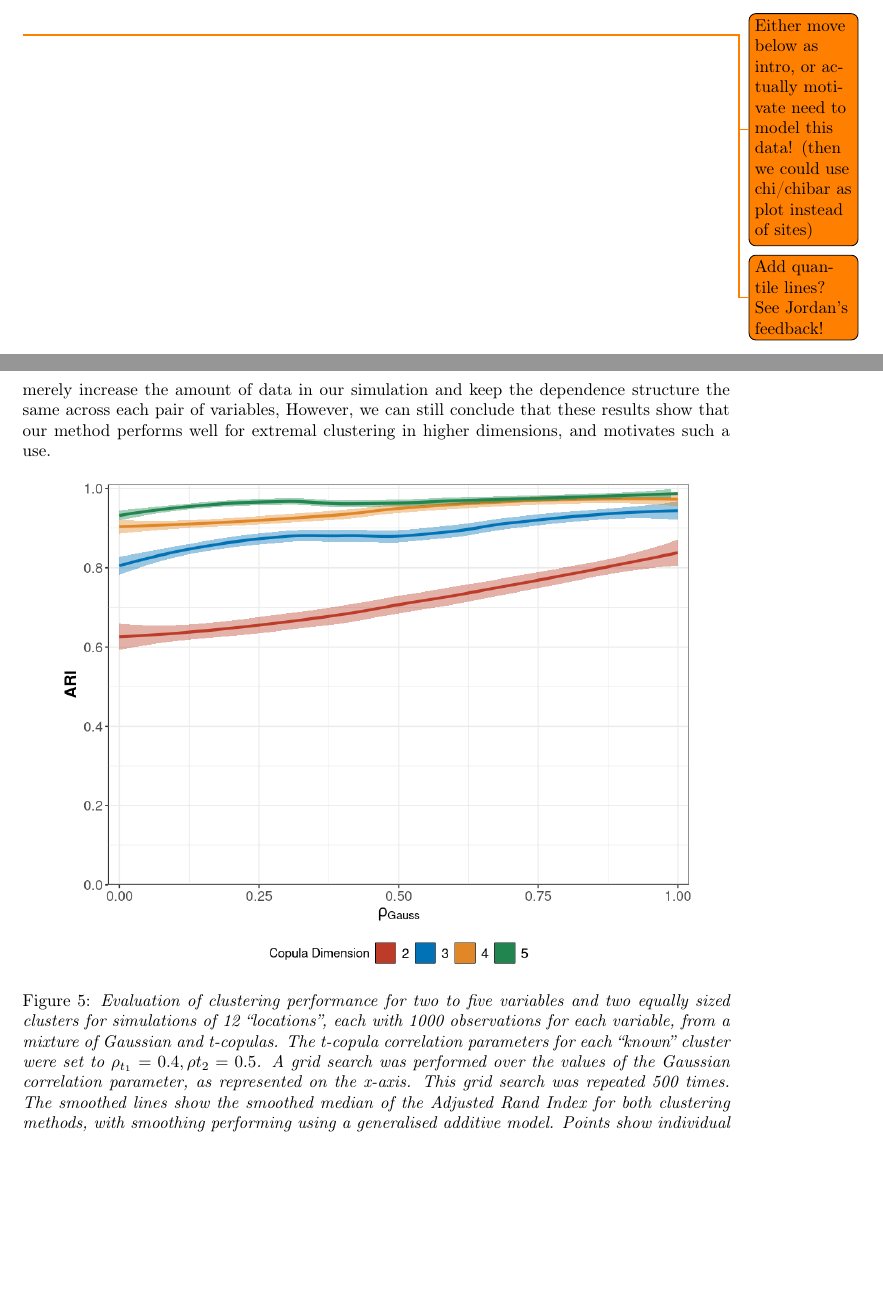
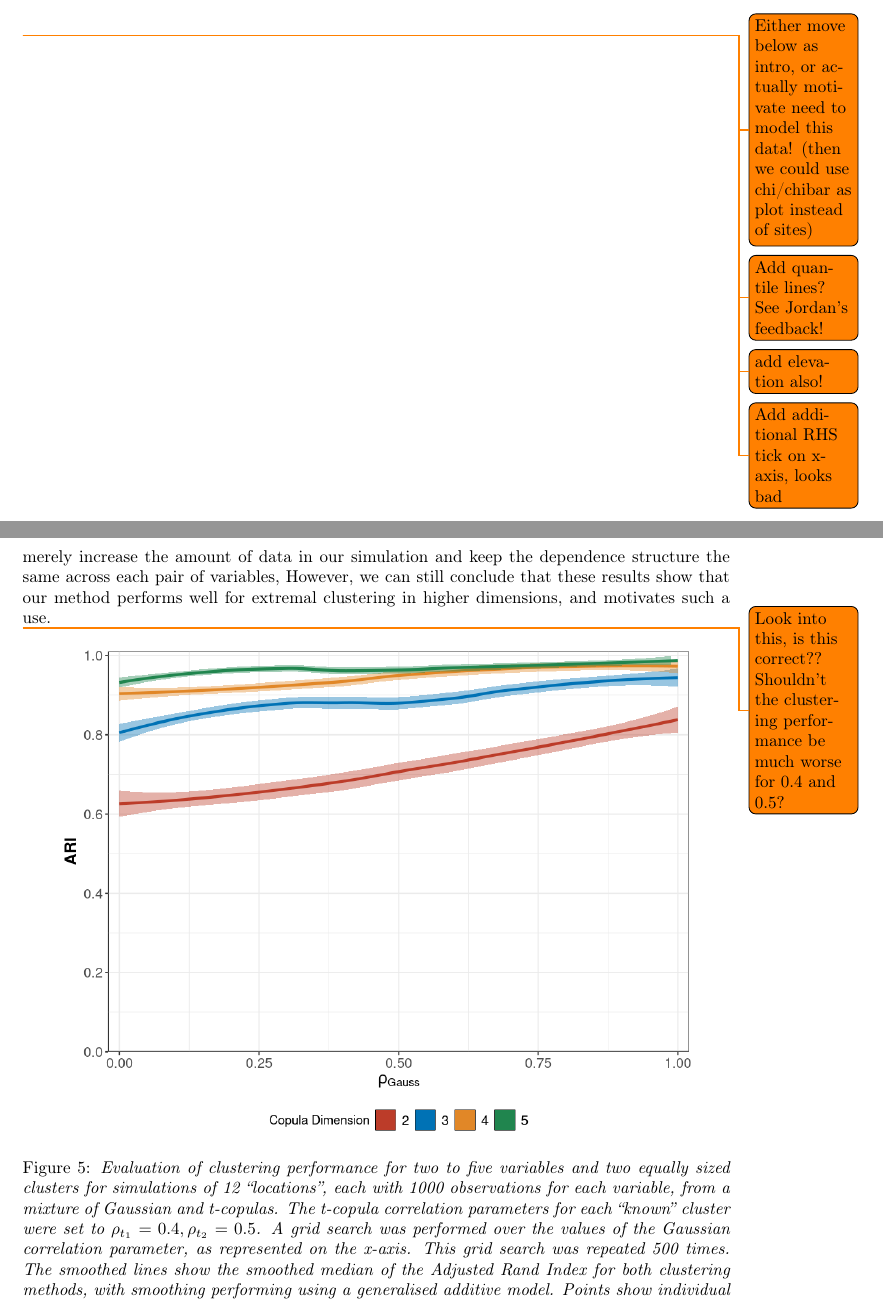
Before and after one commit to potoole7/ce_clust, a LaTeX paper (latex/main.tex): two parts of pages 5 and 15 of 26, joined at a grey line, cut so that both start at the same text, the shorter picture padded with empty space. Compiled offline with pdfLaTeX.

Commit message:
Updates from Overleaf

```diff
--- a/latex/main.tex
+++ b/latex/main.tex
@@ -53,7 +53,7 @@
 % Nature Bibliography style
 % \usepackage[backend=biber,style=nature]{biblatex}
 % \addbibresource{library.bib}
-\bibliographystyle{unsrtnat}
+\bibliographystyle{apalike}
 
 % number equations by section
 \numberwithin{equation}{section}
@@ -206,6 +206,8 @@ Finally, Section~\ref{sec:discuss} contains a discussion of our findings, includ
 
 % Image of locations and precipitation vs wind speed for two sites
 \todo{Add quantile lines? See Jordan's feedback!}
+\todo{add elevation also!}
+\todo{Add additional RHS tick on x-axis, looks bad}
 \begin{figure}[H]
     \centering
     \includegraphics[width = 0.9\linewidth]{plots/02_mot_ex_plot.png}
@@ -649,11 +651,12 @@ At 5 dimensions, the ARI is close to 1 for all $\rho_{\text{Gauss}}$ values.
 Again, we must be cautious in interpreting these results, as in this example we merely increase the amount of data in our simulation and keep the dependence structure the same across each pair of variables,
 However, we can still conclude that these results show that our method performs well for extremal clustering in higher dimensions, and motivates such a use.
 
+\todo{Look into this, is this correct?? Shouldn't the clustering performance be much worse for 0.4 and 0.5?}
 \begin{figure}[H]
     \centering
     % \includegraphics[width = 0.9\linewidth]{plots/sim_01c_js_sens_3_var_dqu_0.9.png}
     \includegraphics[width = 0.9\linewidth]{plots/sim_01d_js_sens_3_var_dqu_0.9mult_var_man.png}
-    \caption{\emph{Evaluation of clustering performance for two to five variables and two equally sized clusters for simulations of 12 ``locations'', each with 1000 observations for each variable, from a mixture of Gaussian and t-copulas. The t-copula correlation parameters for each ``known'' cluster were set to $\rho_{t_1} = 0.4, \rho{t_2} = 0.5$. A grid search was performed over the values of the Gaussian correlation parameter, as represented on the x-axis. This grid search was repeated 500 times. The smoothed lines show the smoothed median of the Adjusted Rand Index for both clustering methods, with smoothing performing using a generalised additive model. Points show individual values of the ARI for a given simulation.}}
+    \caption{\emph{Evaluation of clustering performance for two to five variables and two equally sized clusters for simulations of 12 ``locations'', each with 1000 observations for each variable, from a mixture of Gaussian and t-copulas. The t-copula correlation parameters for each ``known'' cluster were set to $\rho_{t_1} = 0.4, \rho_{t_2} = 0.5$. A grid search was performed over the values of the Gaussian correlation parameter, as represented on the x-axis. This grid search was repeated 500 times. The smoothed lines show the smoothed median of the Adjusted Rand Index for both clustering methods, with smoothing performing using a generalised additive model. Points show individual values of the ARI for a given simulation.}}
     \label{fig:02b_5d}
 \end{figure}
 
```
Also changed, not shown: latex/main.tex (4 more changed lines).
